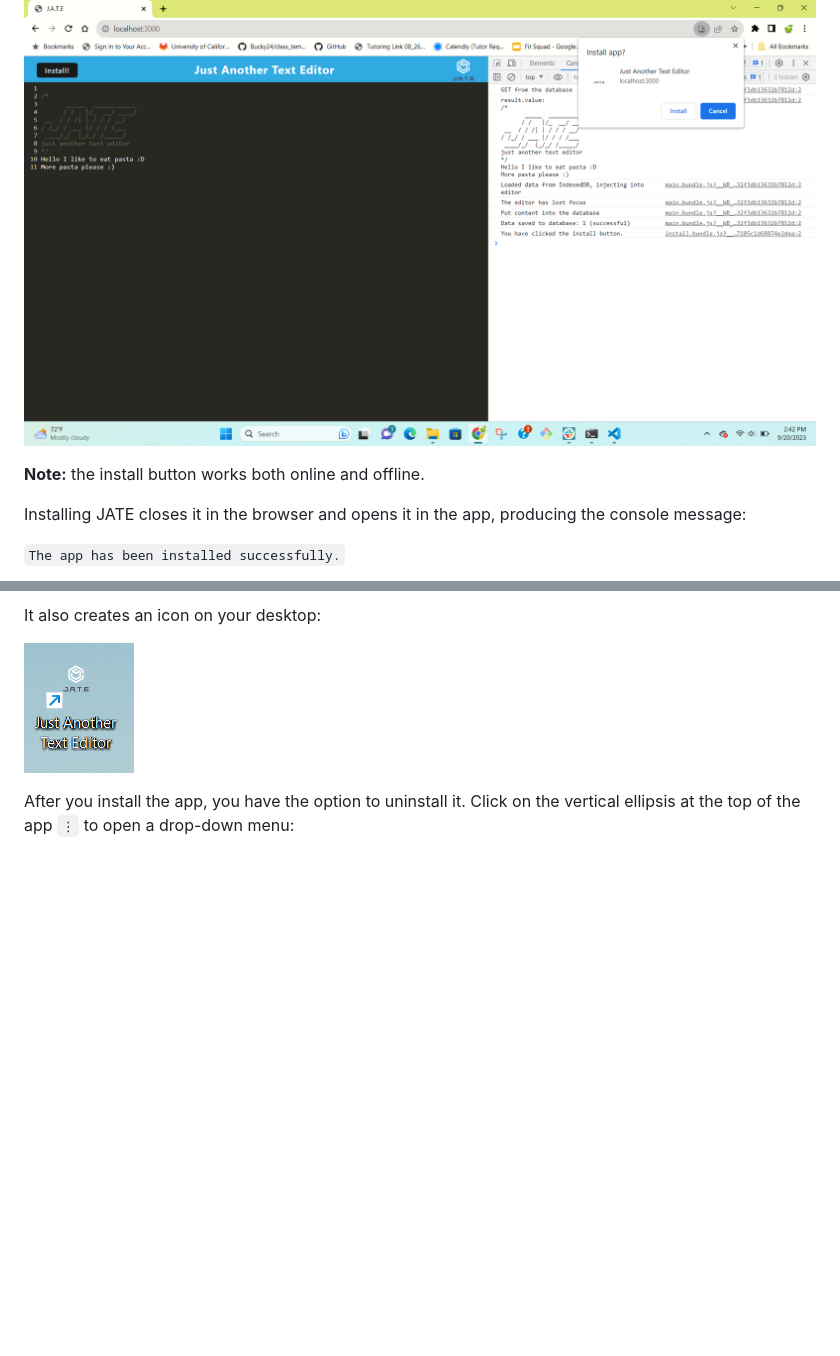
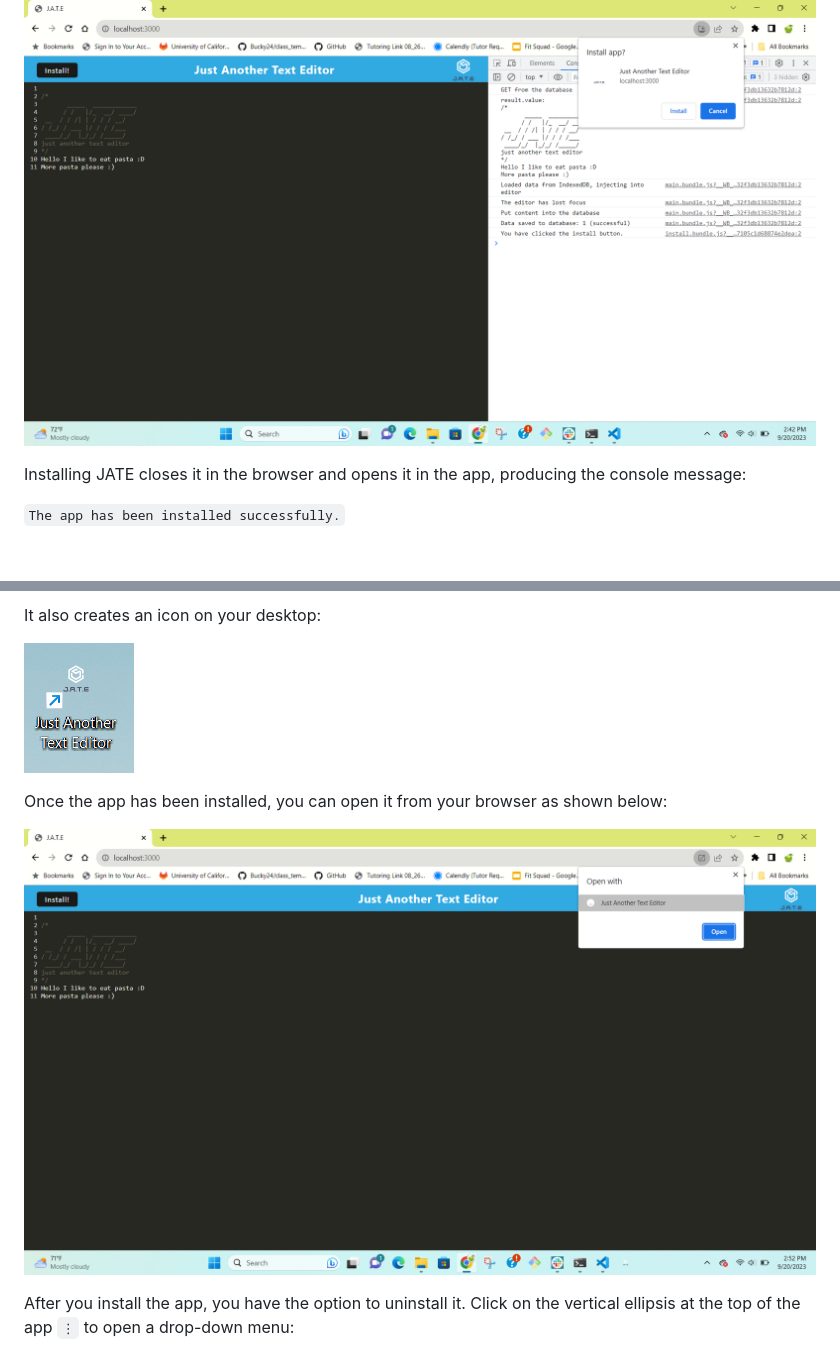
Before and after one commit to GimmeKitties711/challenge_19-progressive_note_taker_with_auto_save, a Markdown page: README.md, 2 parts joined by grey strips. Drawn GitHub-style; blank space fills up the shorter version.

Commit message:
edited readme to include another image

```diff
--- a/README.md
+++ b/README.md
@@ -35,8 +35,6 @@ JATE can also be installed from the browser. Clicking the install button opens a
 
 ![Install prompt and associated console message](Assets/challenge_19-install_prompt_and_console_message.png)
 
-**Note:** the install button works both online and offline.
-
 Installing JATE closes it in the browser and opens it in the app, producing the console message:
 
 `The app has been installed successfully.`
@@ -46,6 +44,10 @@ Installing JATE closes it in the browser and opens it in the app, producing the
 It also creates an icon on your desktop:
 
 ![JATE desktop icon](Assets/challenge_19-desktop_icon_after_installation.png)
+
+Once the app has been installed, you can open it from your browser as shown below:
+
+![Open with JATE](Assets/challenge_19-open_app_from_browser.png)
 
 After you install the app, you have the option to uninstall it. Click on the vertical ellipsis at the top of the app `⋮` to open a drop-down menu:
 
```
